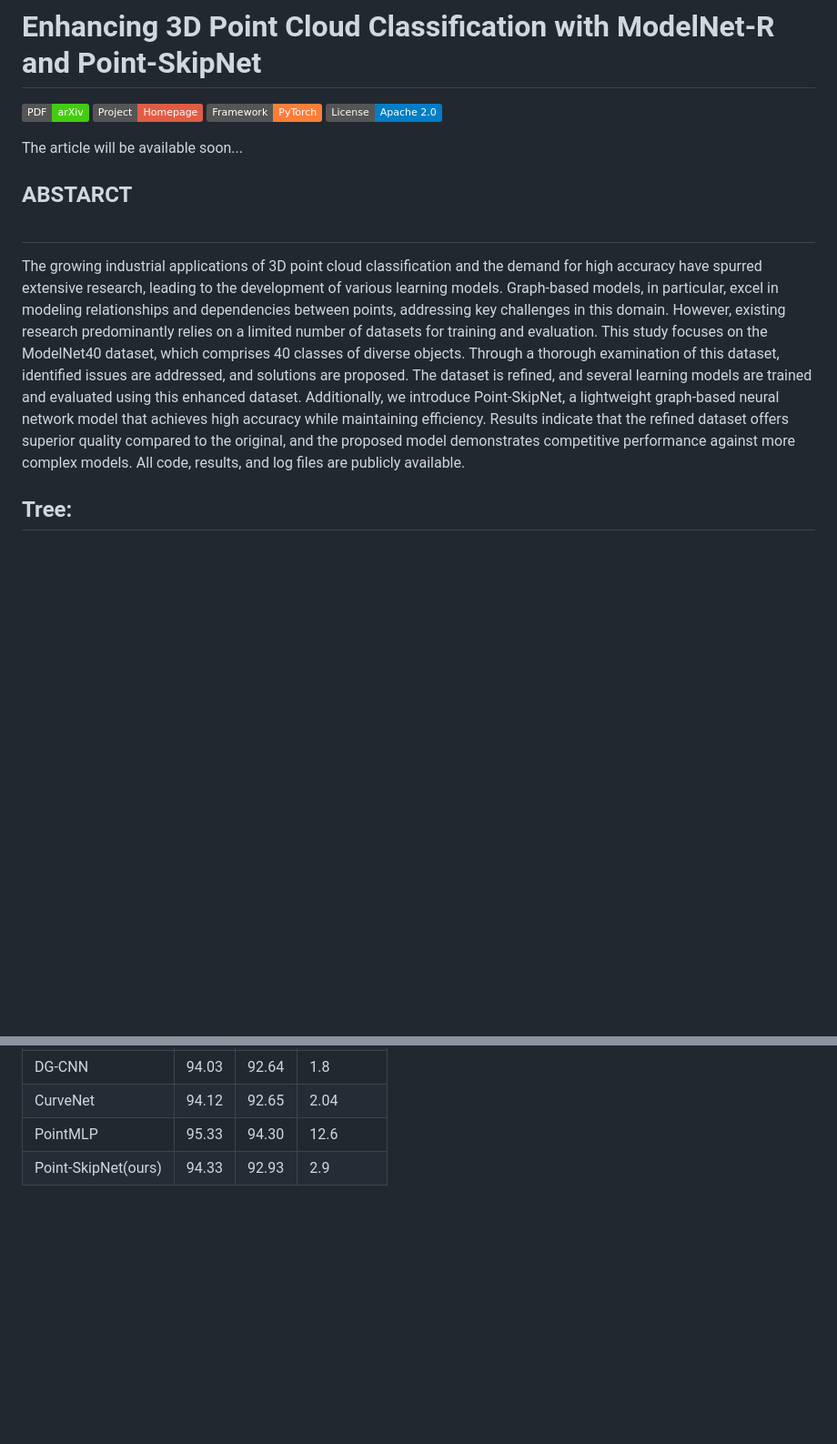
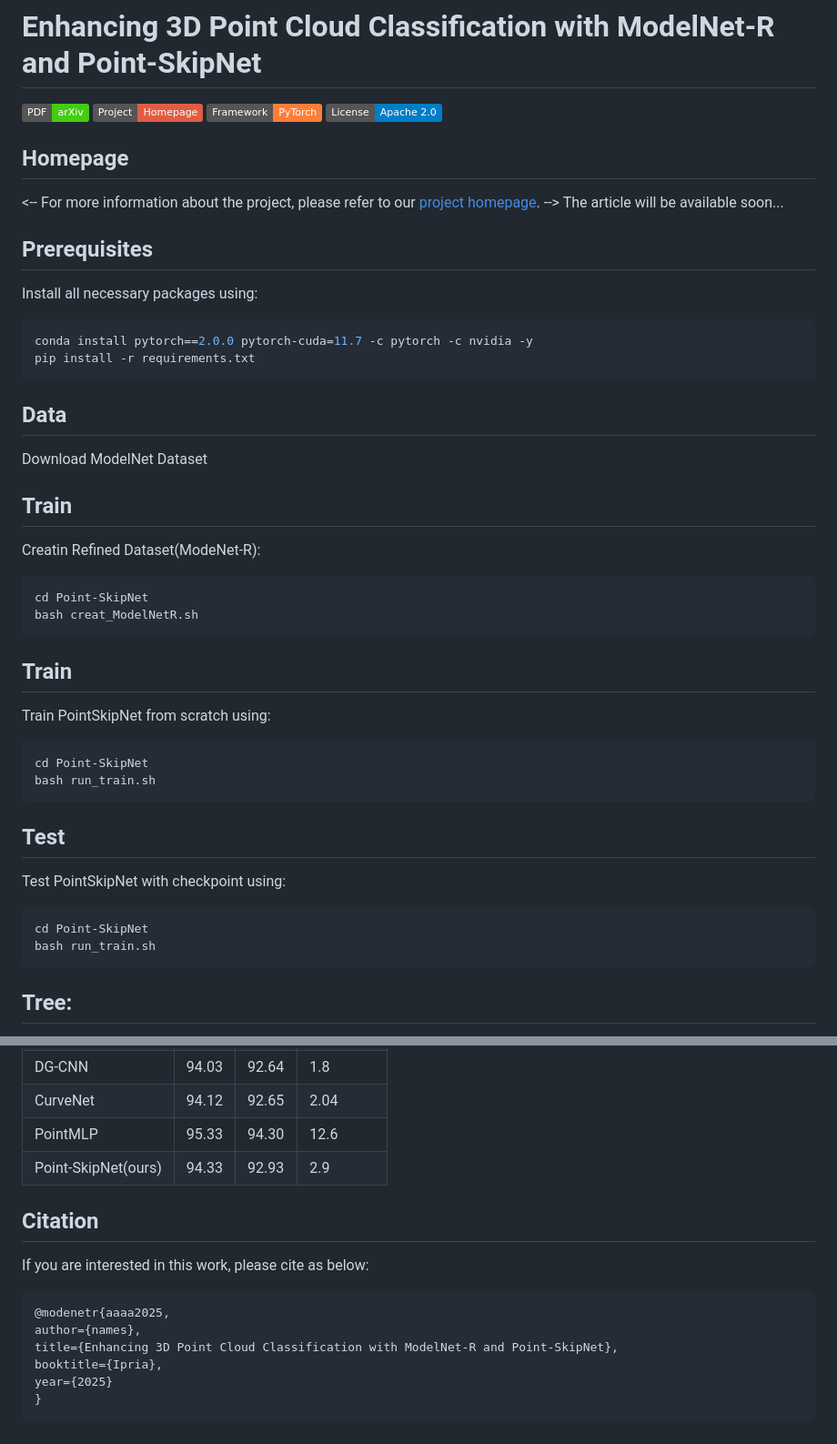
Before and after one commit to m-saeid/ModeNetR_PointSkipNet, a Markdown page: README.md, 2 parts joined by grey strips. Shown: that part at 91% size. GitHub-like rendering; badges without logos; blank space fills up the shorter version.

````diff
--- a/README.md
+++ b/README.md
@@ -11,11 +11,47 @@
     <img src="https://img.shields.io/badge/License-Apache_2.0-blue.svg" /></a>
 </p>
 
+## Homepage
+<-- For more information about the project, please refer to our [project homepage](). -->
+The article will be available soon...
 
-The article will be available soon...
-<br />
-## ABSTARCT<br /><br />
-The growing industrial applications of 3D point cloud classification and the demand for high accuracy have spurred extensive research, leading to the development of various learning models. Graph-based models, in particular, excel in modeling relationships and dependencies between points, addressing key challenges in this domain. However, existing research predominantly relies on a limited number of datasets for training and evaluation. This study focuses on the ModelNet40 dataset, which comprises 40 classes of diverse objects. Through a thorough examination of this dataset, identified issues are addressed, and solutions are proposed. The dataset is refined, and several learning models are trained and evaluated using this enhanced dataset. Additionally, we introduce Point-SkipNet, a lightweight graph-based neural network model that achieves high accuracy while maintaining efficiency. Results indicate that the refined dataset offers superior quality compared to the original, and the proposed model demonstrates competitive performance against more complex models. All code, results, and log files are publicly available.
+## Prerequisites
+Install all necessary packages using:
+
+```shell
+conda install pytorch==2.0.0 pytorch-cuda=11.7 -c pytorch -c nvidia -y
+pip install -r requirements.txt
+```
+
+## Data
+Download ModelNet Dataset
+
+
+## Train
+
+Creatin Refined Dataset(ModeNet-R):
+```shell
+cd Point-SkipNet
+bash creat_ModelNetR.sh
+```
+
+
+## Train
+
+Train PointSkipNet from scratch using:
+```shell
+cd Point-SkipNet
+bash run_train.sh
+```
+
+## Test
+
+Test PointSkipNet with checkpoint using:
+```shell
+cd Point-SkipNet
+bash run_train.sh
+```
+
 
 ## Tree:
 |<br />
@@ -73,3 +109,16 @@ The growing industrial applications of 3D point cloud classification and the dem
 | CurveNet  | 94.12  | 92.65  | 2.04  |
 | PointMLP  | 95.33  | 94.30  | 12.6  |
 | Point-SkipNet(ours)  | 94.33  | 92.93  | 2.9  |
+
+## Citation
+
+If you are interested in this work, please cite as below:
+
+```text
+@modenetr{aaaa2025,
+author={names},
+title={Enhancing 3D Point Cloud Classification with ModelNet-R and Point-SkipNet},
+booktitle={Ipria},
+year={2025}
+}
+```
````
